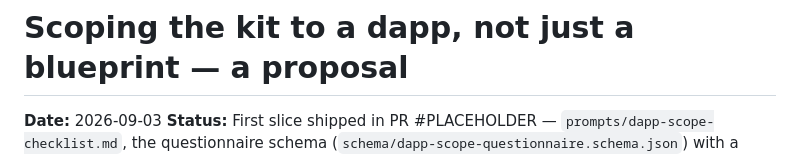
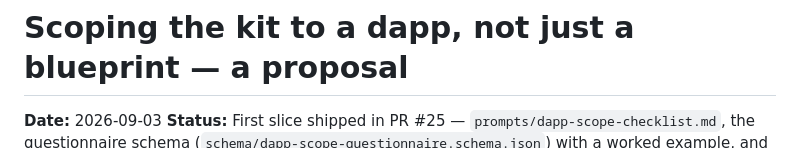
Before and after one commit to bigdevxrd/scrypto-audit-kit, a Markdown page: docs/DAPP-SCOPE-EXTENSION.md, the part around the change. Drawn GitHub-style.

Commit message:
docs(dapp-scope): fill in the real PR number in the status line
Co-Authored-By: Claude Fable 5.1 <noreply@anthropic.com>

```diff
--- a/docs/DAPP-SCOPE-EXTENSION.md
+++ b/docs/DAPP-SCOPE-EXTENSION.md
@@ -1,7 +1,7 @@
 # Scoping the kit to a dapp, not just a blueprint — a proposal
 
 **Date:** 2026-09-03
-**Status:** First slice shipped in PR #PLACEHOLDER — `prompts/dapp-scope-checklist.md`, the
+**Status:** First slice shipped in PR #25 — `prompts/dapp-scope-checklist.md`, the
 questionnaire schema (`schema/dapp-scope-questionnaire.schema.json`) with a worked example, and a
 deterministic `sak-dapp-scope` CLI (validate → render, "unbounded" is a finding per §3). Built
 exactly to the §5 shape below and nothing more: not wired into `prompts/checklist.md`,
```
